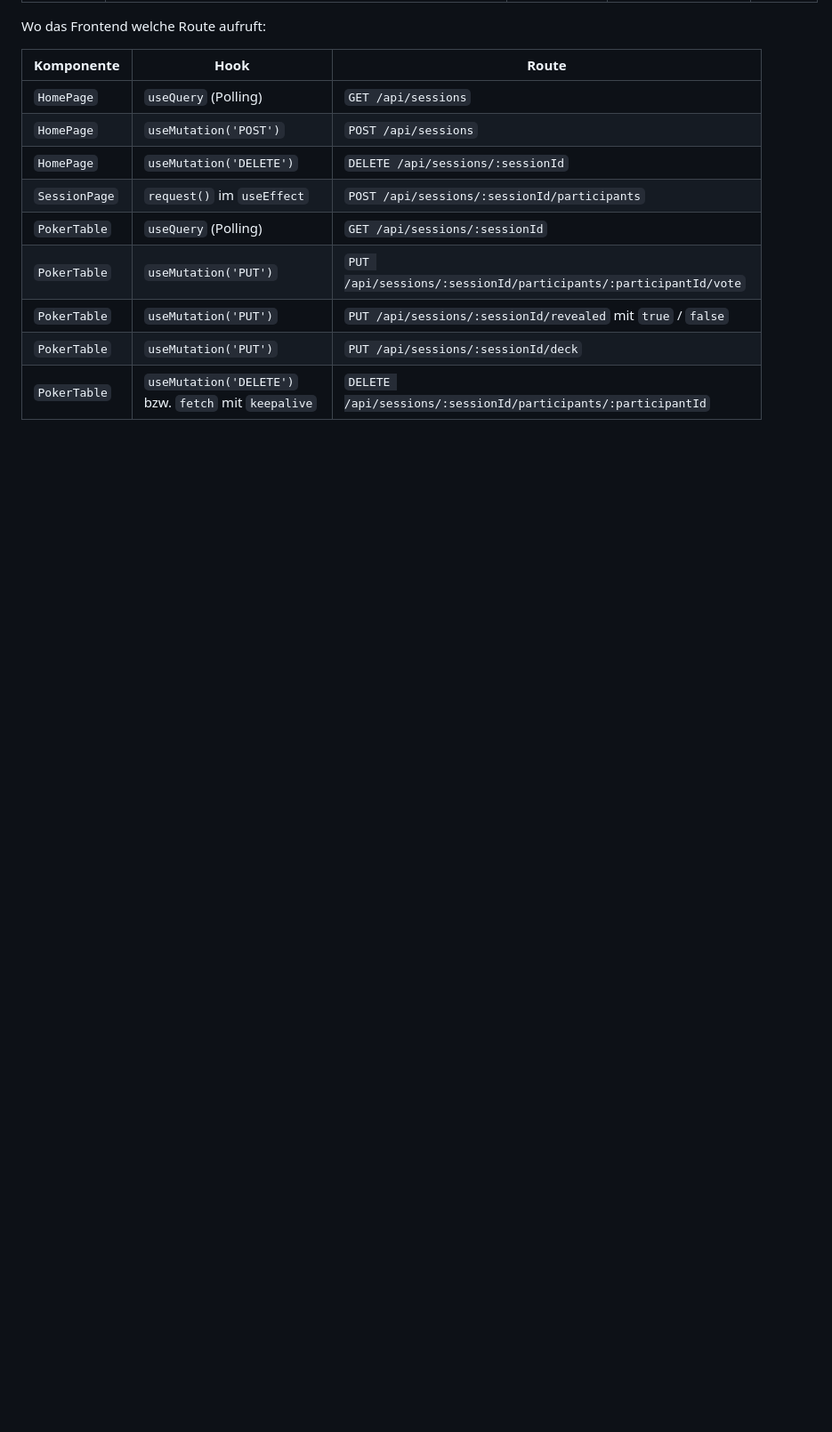
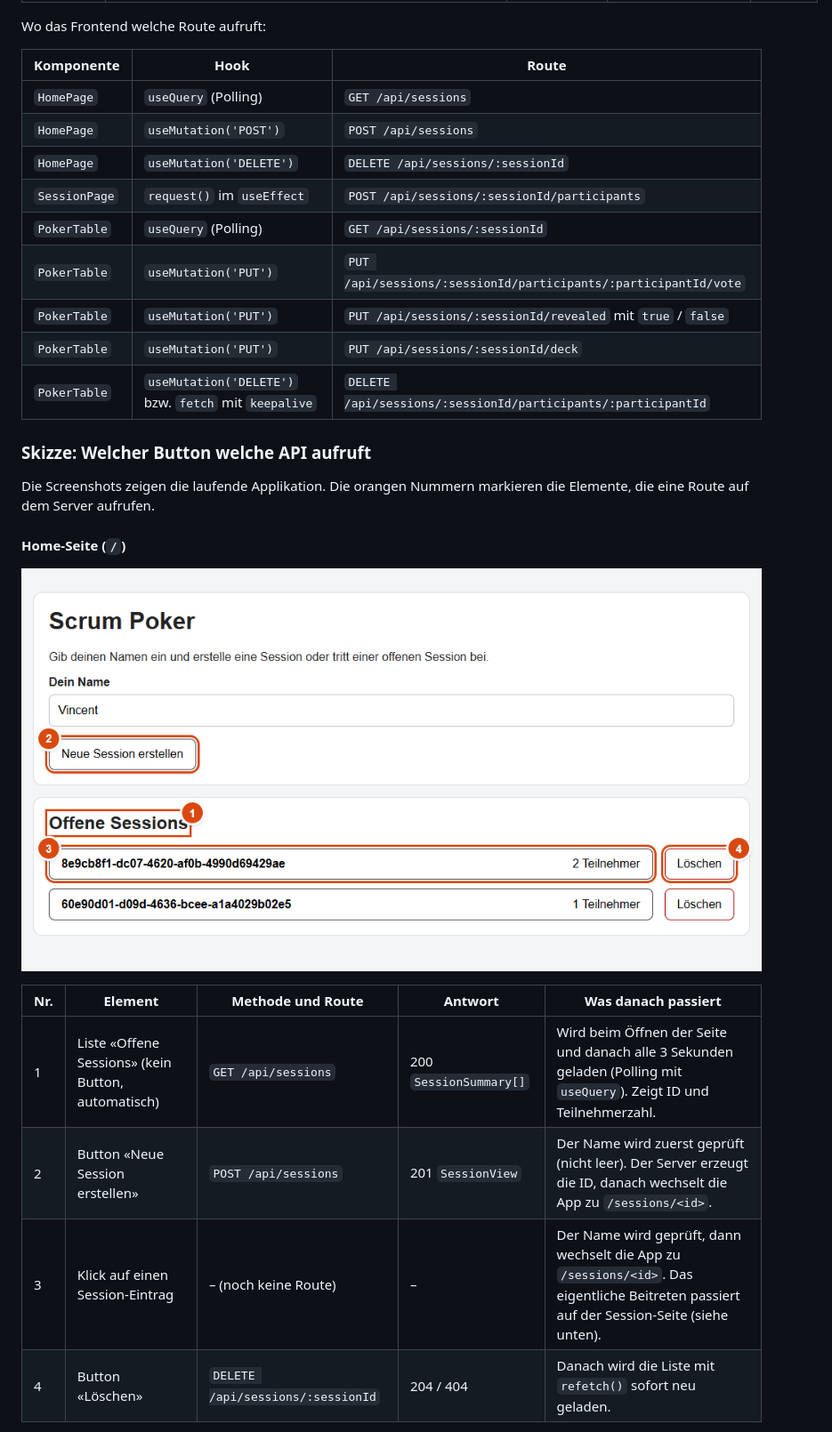
Before and after one commit to elpoco98/scrum-poker-app, a Markdown page: README.md, the part around one of its changes. Shown at 89% size. Drawn GitHub-style; pictures changed too: docs/screenshots/home.png (added); blank space fills up the shorter version.

```diff
--- a/README.md
+++ b/README.md
@@ -249,3 +248,19 @@ Wo das Frontend welche Route aufruft:
 | `PokerTable` | `useMutation('PUT')` | `PUT /api/sessions/:sessionId/revealed` mit `true` / `false` |
 | `PokerTable` | `useMutation('PUT')` | `PUT /api/sessions/:sessionId/deck` |
 | `PokerTable` | `useMutation('DELETE')` bzw. `fetch` mit `keepalive` | `DELETE /api/sessions/:sessionId/participants/:participantId` |
+
+### Skizze: Welcher Button welche API aufruft
+
+Die Screenshots zeigen die laufende Applikation. Die orangen Nummern markieren die Elemente, die eine Route auf dem Server aufrufen.
+
+#### Home-Seite (`/`)
+
+![Home-Seite mit markierten API-Aufrufen](docs/screenshots/home.png)
+
+| Nr. | Element | Methode und Route | Antwort | Was danach passiert |
+| --- | --- | --- | --- | --- |
+| 1 | Liste «Offene Sessions» (kein Button, automatisch) | `GET /api/sessions` | 200 `SessionSummary[]` | Wird beim Öffnen der Seite und danach alle 3 Sekunden geladen (Polling mit `useQuery`). Zeigt ID und Teilnehmerzahl. |
+| 2 | Button «Neue Session erstellen» | `POST /api/sessions` | 201 `SessionView` | Der Name wird zuerst geprüft (nicht leer). Der Server erzeugt die ID, danach wechselt die App zu `/sessions/<id>`. |
+| 3 | Klick auf einen Session-Eintrag | – (noch keine Route) | – | Der Name wird geprüft, dann wechselt die App zu `/sessions/<id>`. Das eigentliche Beitreten passiert auf der Session-Seite (siehe unten). |
+| 4 | Button «Löschen» | `DELETE /api/sessions/:sessionId` | 204 / 404 | Danach wird die Liste mit `refetch()` sofort neu geladen. |
+
```
Also changed, not shown: other parts of README.md (+36 -3 lines), docs/screenshots/session-revealed.png (added), docs/screenshots/session.png (added).
